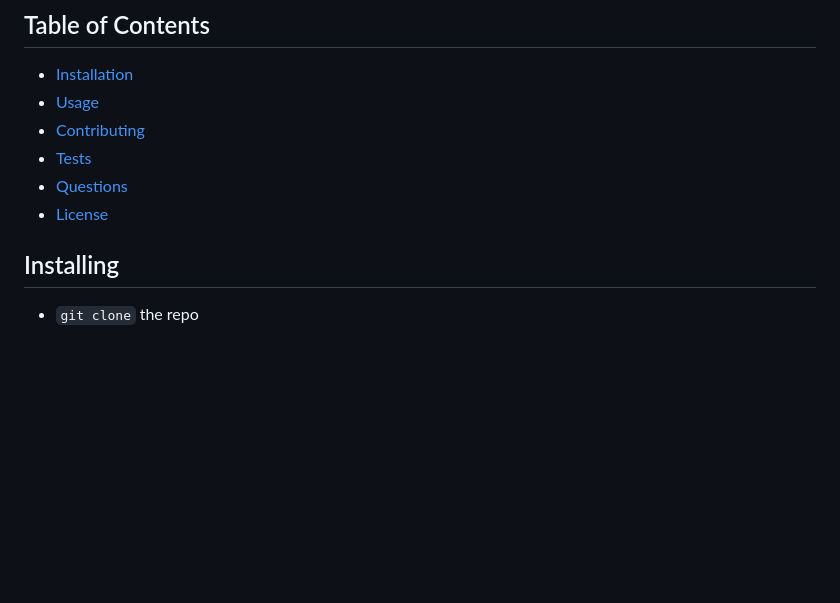
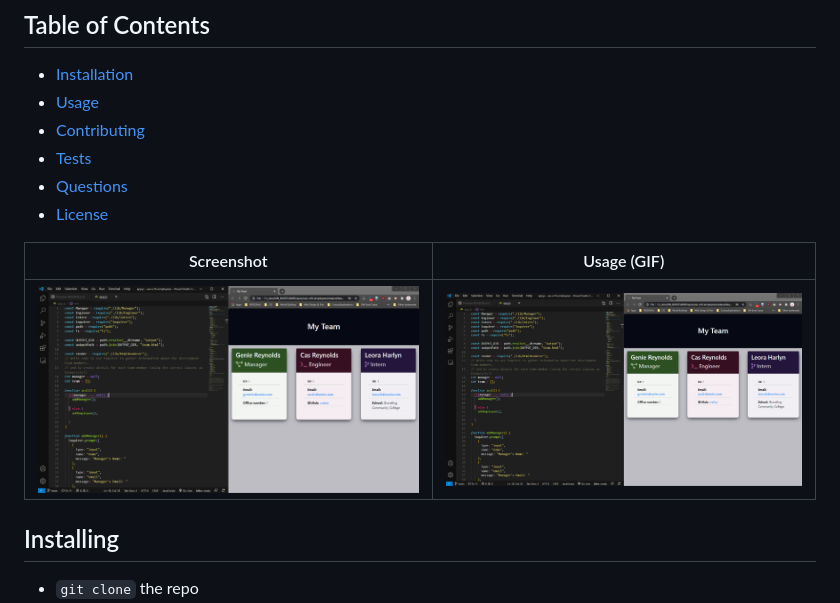
Before and after one commit to skelliebunnie/uw-u10-employees, a Markdown page: README.md, the part around the change. GitHub-like rendering; pictures changed too: screenshot.png (added); blank space fills up the shorter version.

````diff
--- a/README.md
+++ b/README.md
@@ -12,6 +12,9 @@ Generate an HTML page with basic employee info for your team. Generator is run f
 * [Questions](#Questions)
 * [License](#License)
 
+|Screenshot | Usage (GIF)|
+|------------|------------|
+|!["Screenshot"](screenshot.png) | !["Screenshot"](screenshot.png)|
 
 ## Installing
 - ```git clone``` the repo
````
Also changed, not shown: 5 other files.
